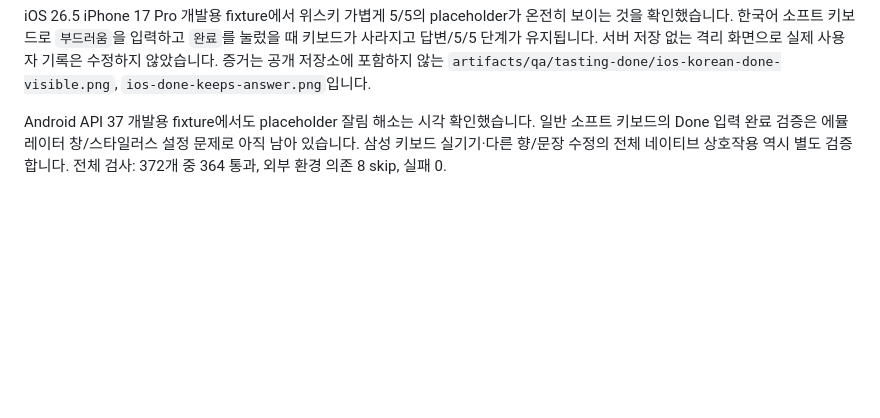
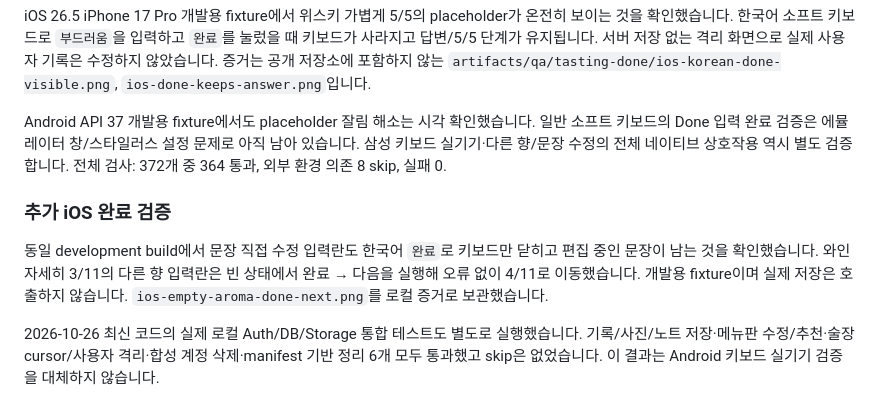
Before and after one commit to shinhanseo/mogeum, a Markdown page: docs/verification/tasting-input-keyboard.md, the part around the change. Drawn GitHub-style; blank space fills up the shorter version.

Commit message:
test: iOS 빈 향 입력 완료와 노트 편집 키보드 확인 (#129)

```diff
--- a/docs/verification/tasting-input-keyboard.md
+++ b/docs/verification/tasting-input-keyboard.md
@@ -15,3 +15,8 @@ Android 검증용 emulator-5556에서 실제 질문 화면 표시를 확인했
 iOS 26.5 iPhone 17 Pro 개발용 fixture에서 위스키 가볍게 5/5의 placeholder가 온전히 보이는 것을 확인했습니다. 한국어 소프트 키보드로 `부드러움`을 입력하고 `완료`를 눌렀을 때 키보드가 사라지고 답변/5/5 단계가 유지됩니다. 서버 저장 없는 격리 화면으로 실제 사용자 기록은 수정하지 않았습니다. 증거는 공개 저장소에 포함하지 않는 `artifacts/qa/tasting-done/ios-korean-done-visible.png`, `ios-done-keeps-answer.png`입니다.
 
 Android API 37 개발용 fixture에서도 placeholder 잘림 해소는 시각 확인했습니다. 일반 소프트 키보드의 Done 입력 완료 검증은 에뮬레이터 창/스타일러스 설정 문제로 아직 남아 있습니다. 삼성 키보드 실기기·다른 향/문장 수정의 전체 네이티브 상호작용 역시 별도 검증합니다. 전체 검사: 372개 중 364 통과, 외부 환경 의존 8 skip, 실패 0.
+
+### 추가 iOS 완료 검증
+동일 development build에서 문장 직접 수정 입력란도 한국어 `완료`로 키보드만 닫히고 편집 중인 문장이 남는 것을 확인했습니다. 와인 자세히 3/11의 다른 향 입력란은 빈 상태에서 완료 → 다음을 실행해 오류 없이 4/11로 이동했습니다. 개발용 fixture이며 실제 저장은 호출하지 않습니다. `ios-empty-aroma-done-next.png`를 로컬 증거로 보관했습니다.
+
+2026-10-26 최신 코드의 실제 로컬 Auth/DB/Storage 통합 테스트도 별도로 실행했습니다. 기록/사진/노트 저장·메뉴판 수정/추천·술장 cursor/사용자 격리·합성 계정 삭제·manifest 기반 정리 6개 모두 통과했고 skip은 없었습니다. 이 결과는 Android 키보드 실기기 검증을 대체하지 않습니다.
```
